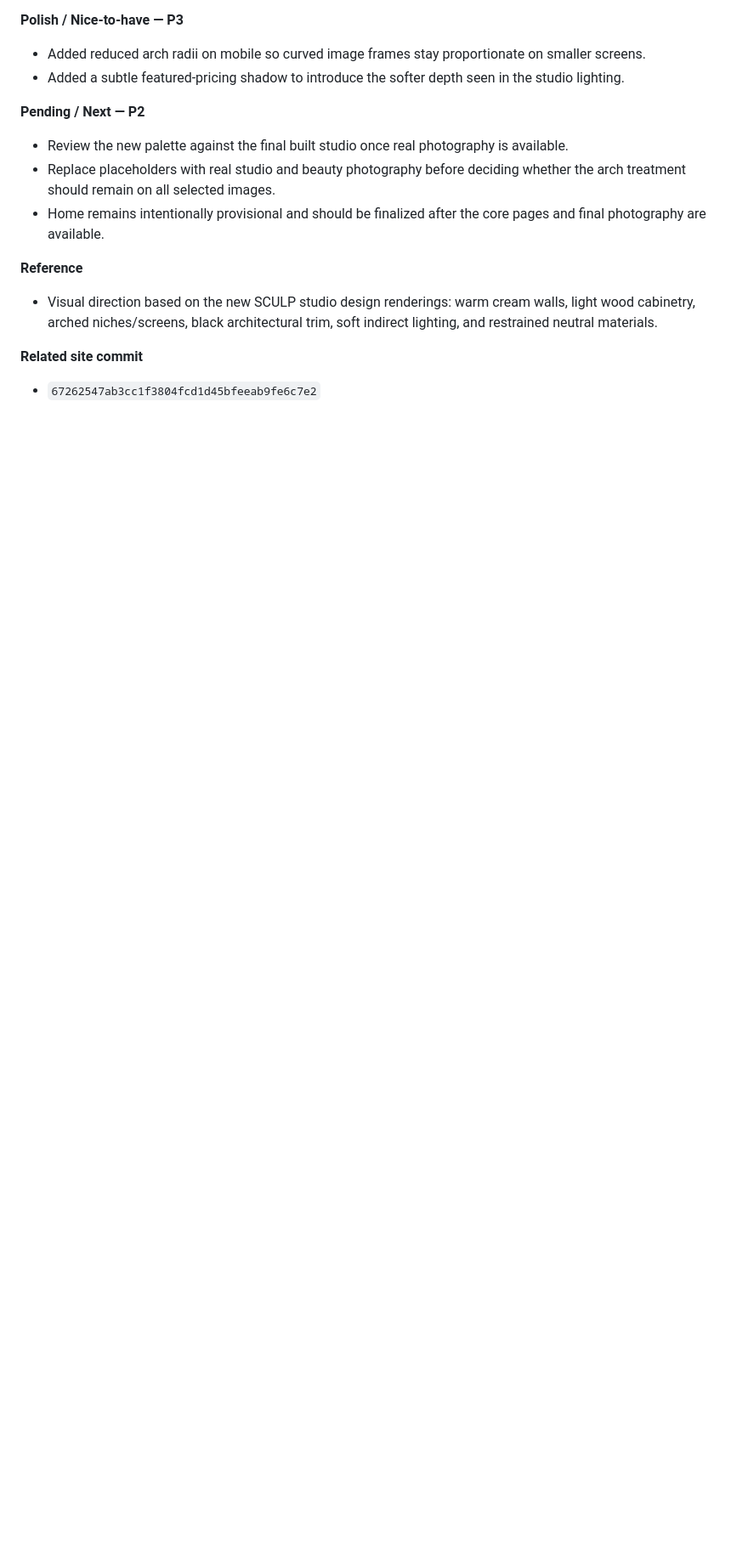
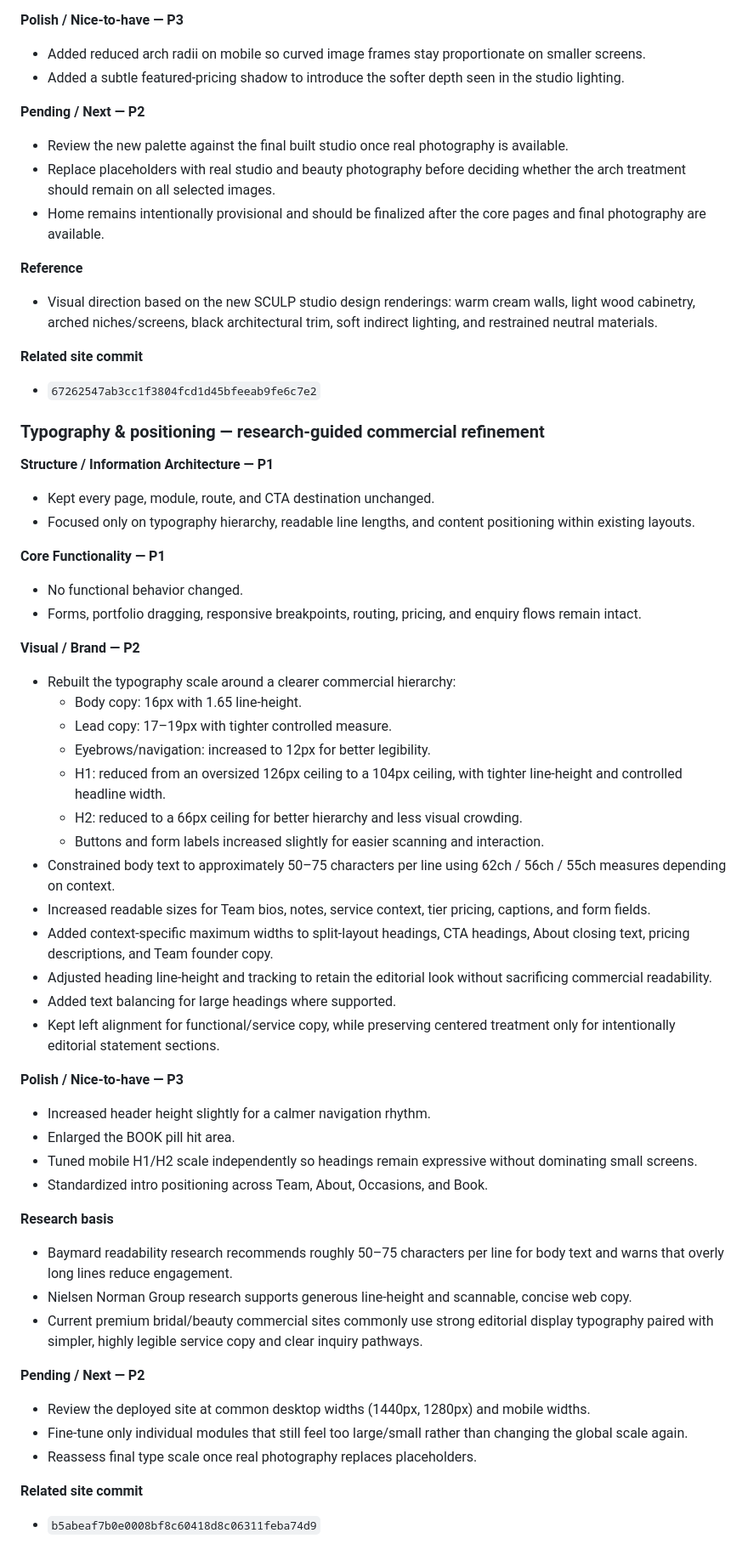
Before and after one commit to 2ez4jz/sculpstudio, a Markdown page: WORKLOG.md, the part around the change. Shown at 85% size. Drawn GitHub-style; blank space fills up the shorter version.

Commit message:
Log research-guided typography refinement

```diff
--- a/WORKLOG.md
+++ b/WORKLOG.md
@@ -406,3 +406,48 @@ For every future website modification:
 
 **Related site commit**
 - `67262547ab3cc1f3804fcd1d45bfeeab9fe6c7e2`
+
+
+### Typography & positioning — research-guided commercial refinement
+
+**Structure / Information Architecture — P1**
+- Kept every page, module, route, and CTA destination unchanged.
+- Focused only on typography hierarchy, readable line lengths, and content positioning within existing layouts.
+
+**Core Functionality — P1**
+- No functional behavior changed.
+- Forms, portfolio dragging, responsive breakpoints, routing, pricing, and enquiry flows remain intact.
+
+**Visual / Brand — P2**
+- Rebuilt the typography scale around a clearer commercial hierarchy:
+  - Body copy: 16px with 1.65 line-height.
+  - Lead copy: 17–19px with tighter controlled measure.
+  - Eyebrows/navigation: increased to 12px for better legibility.
+  - H1: reduced from an oversized 126px ceiling to a 104px ceiling, with tighter line-height and controlled headline width.
+  - H2: reduced to a 66px ceiling for better hierarchy and less visual crowding.
+  - Buttons and form labels increased slightly for easier scanning and interaction.
+- Constrained body text to approximately 50–75 characters per line using 62ch / 56ch / 55ch measures depending on context.
+- Increased readable sizes for Team bios, notes, service context, tier pricing, captions, and form fields.
+- Added context-specific maximum widths to split-layout headings, CTA headings, About closing text, pricing descriptions, and Team founder copy.
+- Adjusted heading line-height and tracking to retain the editorial look without sacrificing commercial readability.
+- Added text balancing for large headings where supported.
+- Kept left alignment for functional/service copy, while preserving centered treatment only for intentionally editorial statement sections.
+
+**Polish / Nice-to-have — P3**
+- Increased header height slightly for a calmer navigation rhythm.
+- Enlarged the BOOK pill hit area.
+- Tuned mobile H1/H2 scale independently so headings remain expressive without dominating small screens.
+- Standardized intro positioning across Team, About, Occasions, and Book.
+
+**Research basis**
+- Baymard readability research recommends roughly 50–75 characters per line for body text and warns that overly long lines reduce engagement.
+- Nielsen Norman Group research supports generous line-height and scannable, concise web copy.
+- Current premium bridal/beauty commercial sites commonly use strong editorial display typography paired with simpler, highly legible service copy and clear inquiry pathways.
+
+**Pending / Next — P2**
+- Review the deployed site at common desktop widths (1440px, 1280px) and mobile widths.
+- Fine-tune only individual modules that still feel too large/small rather than changing the global scale again.
+- Reassess final type scale once real photography replaces placeholders.
+
+**Related site commit**
+- `b5abeaf7b0e0008bf8c60418d8c06311feba74d9`
```
